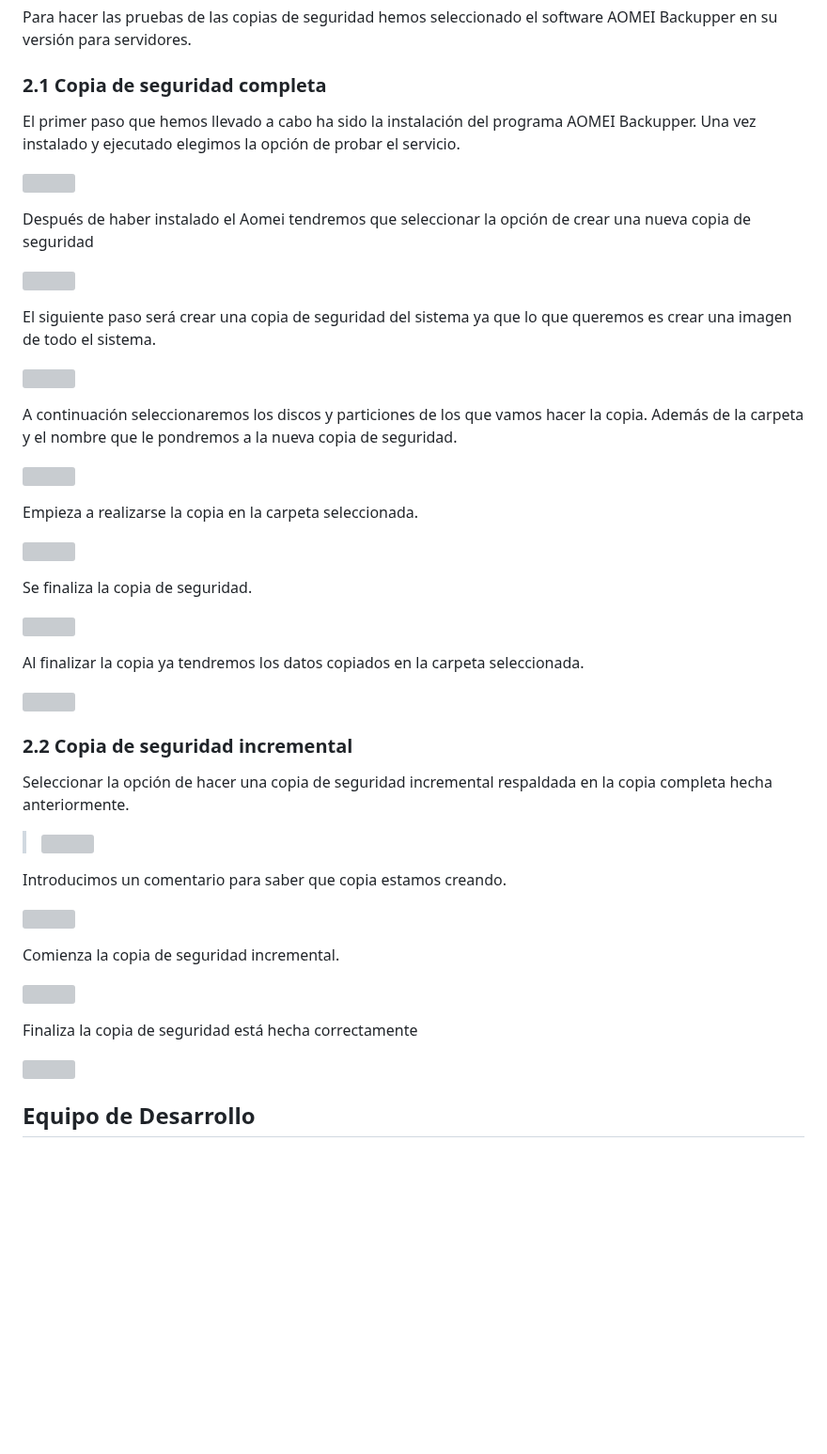
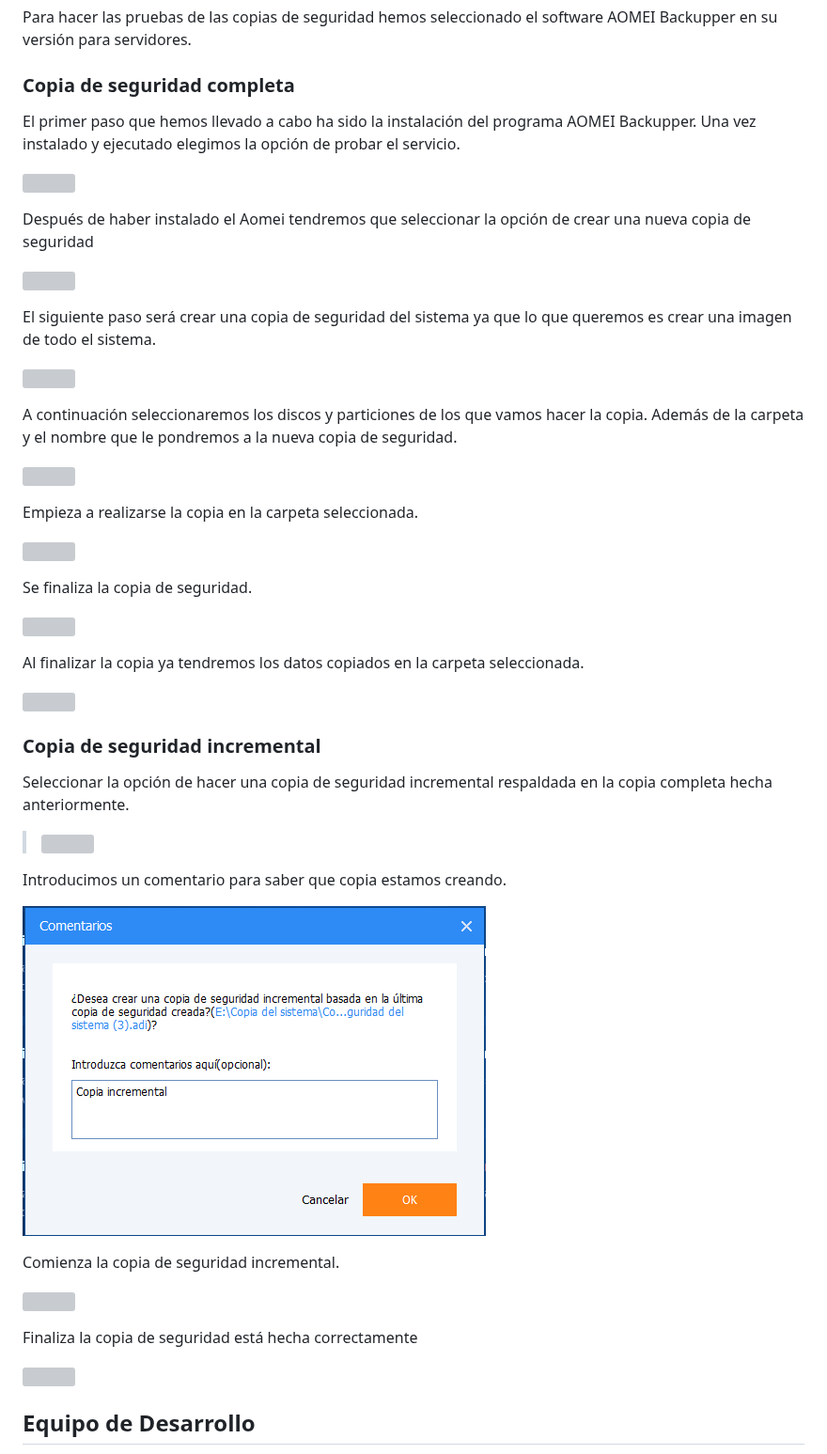
Before and after one commit to Jon2626/CPD-para-el-alojamiento-del-sistema-de-gesti-n-de-las-actividades-deportivas-de-Tavernes, a Markdown page: Quinto sprint/README.md, the part around one of its changes. Shown at 94% size. Rendered like a GitHub page; blank space fills up the shorter version; grey boxes are pictures that could not be loaded.

```diff
--- a/Quinto sprint/README.md
+++ b/Quinto sprint/README.md
@@ -343,7 +343,7 @@ Seleccionar la opción de reparar el volumen para añadir un disco nuevo al raid
 
  Para hacer las pruebas de las copias de seguridad hemos seleccionado el software AOMEI Backupper en su versión para servidores.
 
-### 2.1 Copia de seguridad completa
+### Copia de seguridad completa
 
  El primer paso que hemos llevado a cabo ha sido la instalación del programa AOMEI Backupper. Una vez instalado y ejecutado elegimos la opción de probar el servicio.
 
@@ -375,5 +375,5 @@ Seleccionar la opción de reparar el volumen para añadir un disco nuevo al raid
 
-### 2.2 Copia de seguridad incremental
+### Copia de seguridad incremental
 
 Seleccionar la opción de hacer una copia de seguridad incremental respaldada en la copia completa hecha anteriormente.
 
@@ -381,7 +381,7 @@ Seleccionar la opción de hacer una copia de seguridad incremental respaldada en
 
  Introducimos un comentario para saber que copia estamos creando.
 
-![](img/sprint4/aomei/image9.png)
+![](/img/sprint4/aomei/image9.png)
 
  Comienza la copia de seguridad incremental.
 
```
Also changed, not shown: other parts of Quinto sprint/README.md (+36 -36 lines).
